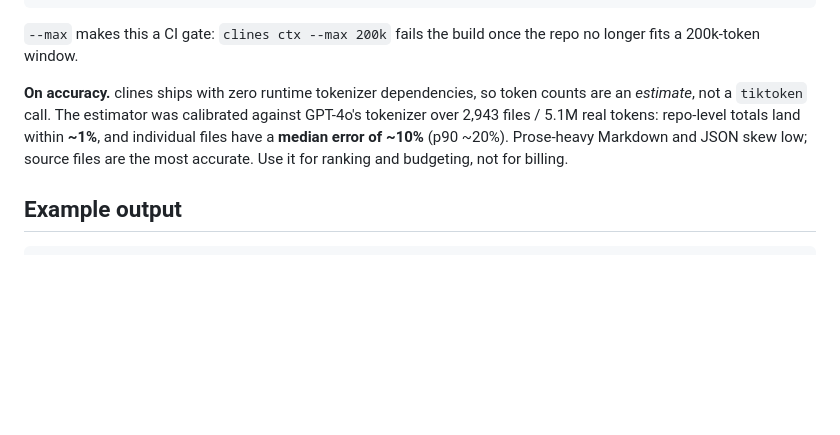
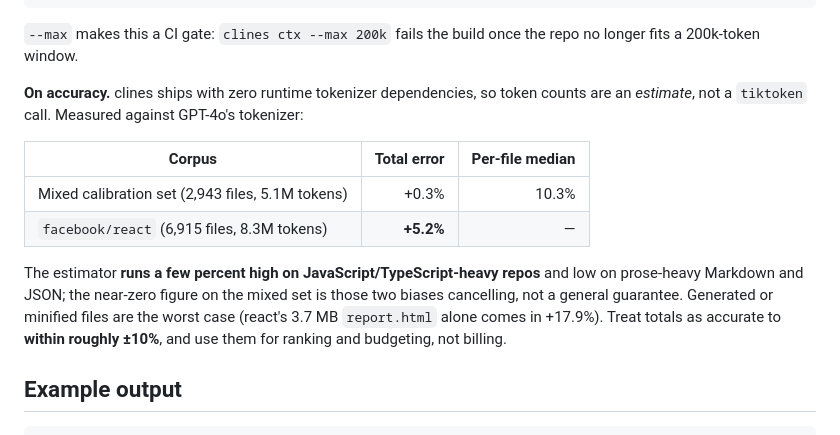
Before and after one commit to adiletbaimyrza/clines, a Markdown page: README.md, the part around the change. Drawn GitHub-style; blank space fills up the shorter version.

Commit message:
docs: correct the ctx accuracy claim with a second measured corpus
Verified against gpt-4o over react's exact 6,915-file set: +5.2%, not the
~1% the README claimed. The near-zero figure on the mixed calibration
corpus was JS overestimation cancelling JSON/Markdown underestimation,
not a general guarantee.

Co-Authored-By: Claude Opus 4.8 <noreply@anthropic.com>

```diff
--- a/README.md
+++ b/README.md
@@ -128,7 +128,14 @@ Run with `--html <file>` for a full browsable report.
 
 `--max` makes this a CI gate: `clines ctx --max 200k` fails the build once the repo no longer fits a 200k-token window.
 
-**On accuracy.** clines ships with zero runtime tokenizer dependencies, so token counts are an _estimate_, not a `tiktoken` call. The estimator was calibrated against GPT-4o's tokenizer over 2,943 files / 5.1M real tokens: repo-level totals land within **~1%**, and individual files have a **median error of ~10%** (p90 ~20%). Prose-heavy Markdown and JSON skew low; source files are the most accurate. Use it for ranking and budgeting, not for billing.
+**On accuracy.** clines ships with zero runtime tokenizer dependencies, so token counts are an _estimate_, not a `tiktoken` call. Measured against GPT-4o's tokenizer:
+
+| Corpus                                           | Total error | Per-file median |
+| ------------------------------------------------ | ----------: | --------------: |
+| Mixed calibration set (2,943 files, 5.1M tokens) |       +0.3% |           10.3% |
+| `facebook/react` (6,915 files, 8.3M tokens)      |   **+5.2%** |               — |
+
+The estimator **runs a few percent high on JavaScript/TypeScript-heavy repos** and low on prose-heavy Markdown and JSON; the near-zero figure on the mixed set is those two biases cancelling, not a general guarantee. Generated or minified files are the worst case (react's 3.7 MB `report.html` alone comes in +17.9%). Treat totals as accurate to **within roughly ±10%**, and use them for ranking and budgeting, not billing.
 
 ## Example output
 
```
